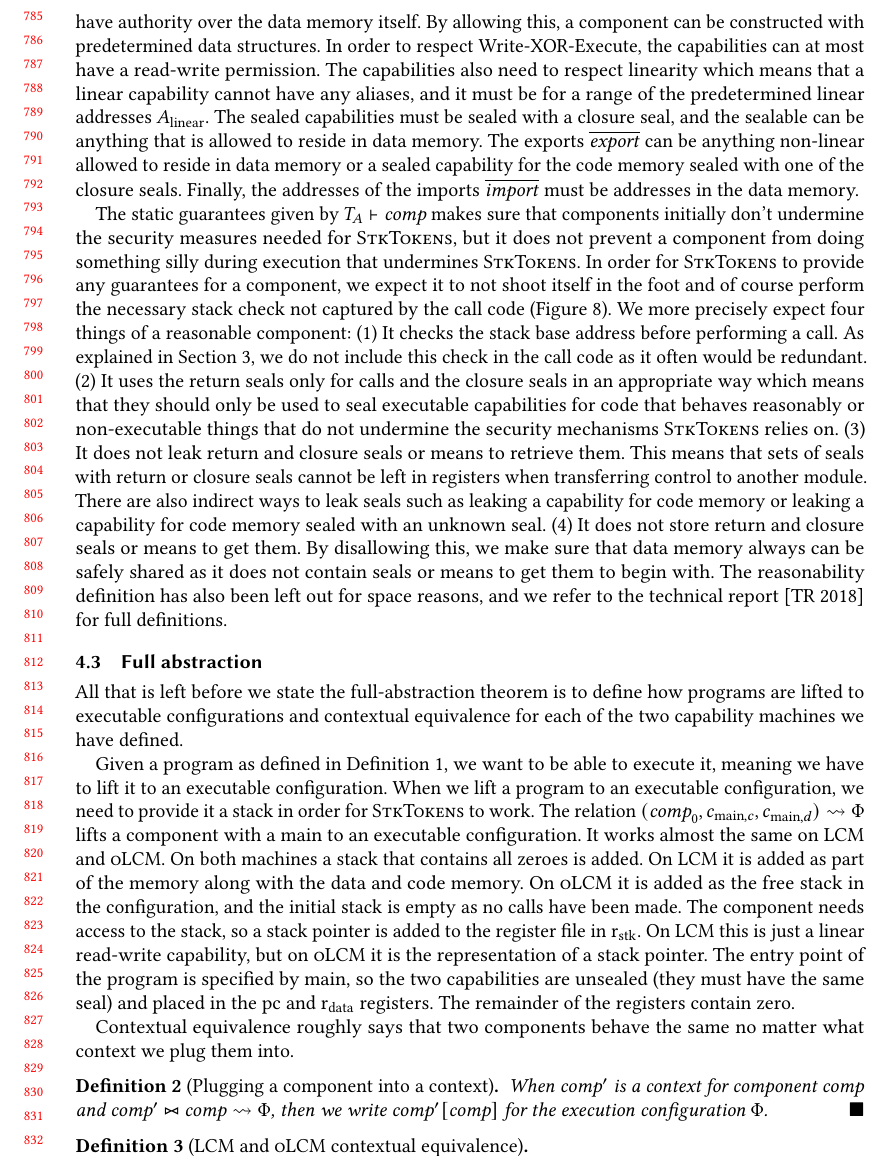
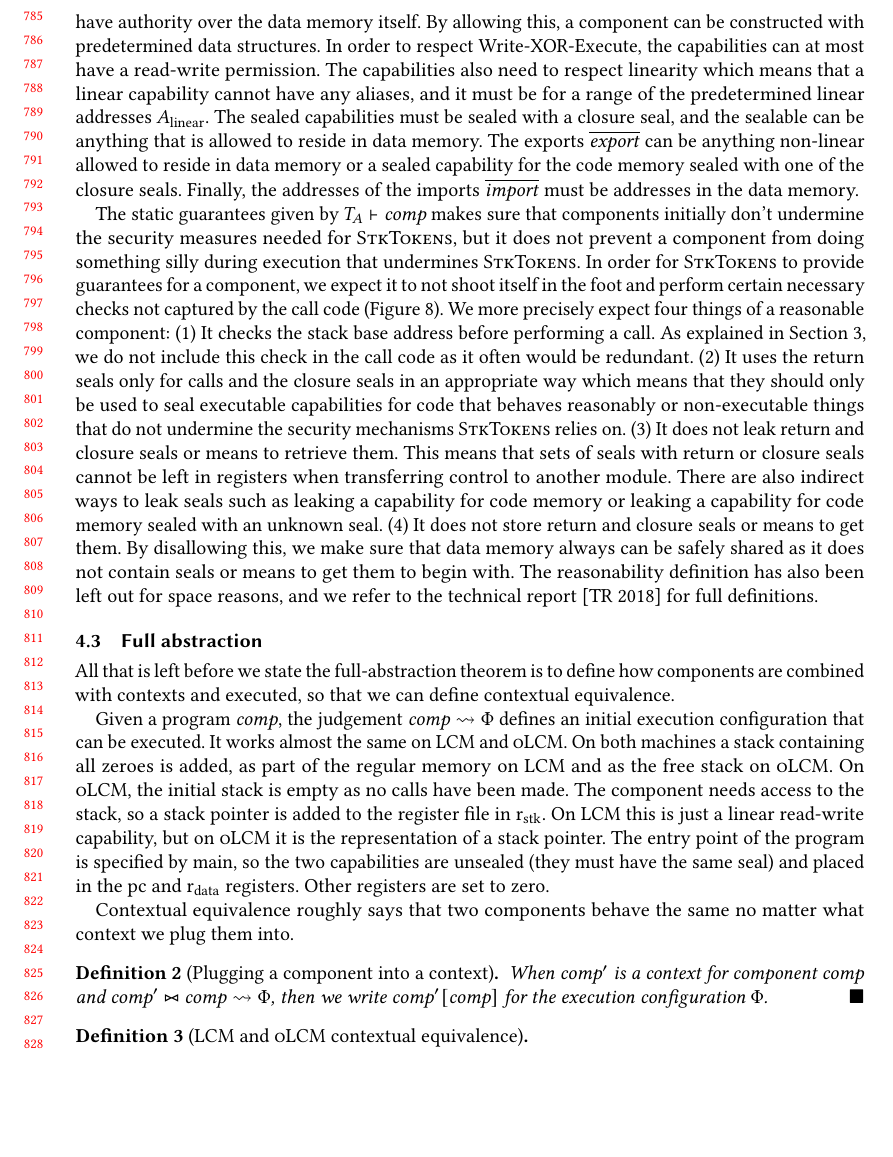
Before and after one commit to dominiquedevriese/capability-machine-reasoning-on-paper, a LaTeX paper (fully-abstract-comp/popl2019/paper.tex): part of page 17 of 28, cut so that both start at the same text, the shorter picture padded with empty space. Compiled offline with pdfLaTeX.

Commit message:
Shorten.

```diff
--- a/fully-abstract-comp/popl2019/paper.tex
+++ b/fully-abstract-comp/popl2019/paper.tex
@@ -1284,7 +1284,7 @@ Finally, the addresses of the imports $\overline{\var{import}}$ must be addresse
 
 % Reasonability
 The static guarantees given by $\wdjud[\ta]{\comp}$ makes sure that components initially don't undermine the security measures needed for \stktokens{}, but it does not prevent a component from doing something silly during execution that undermines \stktokens{}.
-In order for \stktokens{} to provide any guarantees for a component, we expect it to not shoot itself in the foot and of course perform the necessary stack check not captured by the call code (Figure~\ref{fig:call-code}).
+In order for \stktokens{} to provide guarantees for a component, we expect it to not shoot itself in the foot and perform certain necessary checks not captured by the call code (Figure~\ref{fig:call-code}).
 We more precisely expect four things of a reasonable component: (1) It checks the stack base address before performing a call.
 As explained in Section~\ref{sec:stktokens-explained}, we do not include this check in the call code as it often would be redundant.
 (2) It uses the return seals only for calls and the closure seals in an appropriate way which means that they should only be used to seal executable capabilities for code that behaves reasonably or non-executable things that do not undermine the security mechanisms \stktokens{} relies on.
@@ -1313,20 +1313,17 @@ The reasonability definition has also been left out for space reasons, and we re
 
 
 \subsection{Full abstraction}
-All that is left before we state the full-abstraction theorem is to define how programs are lifted to executable configurations and contextual equivalence for each of the two capability machines we have defined.
+All that is left before we state the full-abstraction theorem is to define how components are combined with contexts and executed, so that we can define contextual equivalence.
 
 % How a program is lifted to an executable configuration
-Given a program as defined in Definition~\ref{def:program-and-context}, we want to be able to execute it, meaning we have to lift it to an executable configuration.
-When we lift a program to an executable configuration, we need to provide it a stack in order for \stktokens{} to work.
-The relation $(\comp_0, c_{\mathrm{main},c}, c_{\mathrm{main},d}) \rightsquigarrow \Phi$ lifts a component with a main to an executable configuration.
+Given a program $\var{comp}$, the judgement $\var{comp} \rightsquigarrow \Phi$ defines an initial execution configuration that can be executed.
 It works almost the same on \trgcm{} and \srccm{}.
-On both machines a stack that contains all zeroes is added.
-On \trgcm{} it is added as part of the memory along with the data and code memory.
-On \srccm{} it is added as the free stack in the configuration, and the initial stack is empty as no calls have been made.
+On both machines a stack containing all zeroes is added, as part of the regular memory on \trgcm{} and as the free stack on \srccm{}.
+On \srccm{}, the initial stack is empty as no calls have been made.
 The component needs access to the stack, so a stack pointer is added to the register file in $\rstk$.
 On \trgcm{} this is just a linear read-write capability, but on \srccm{} it is the representation of a stack pointer.
 The entry point of the program is specified by main, so the two capabilities are unsealed (they must have the same seal) and placed in the $\pcreg$ and $\rdata$ registers.
-The remainder of the registers contain zero.
+Other registers are set to zero.
 
 Contextual equivalence roughly says that two components behave the same no matter what context we plug them into.
 %The remaining defintions
```
Also changed, not shown: fully-abstract-comp/popl2019/paper.tex (21 more changed lines).
